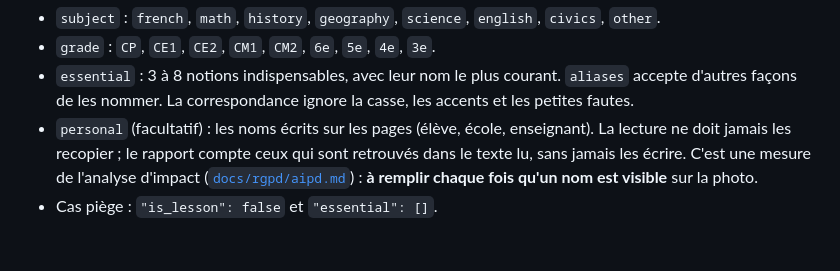
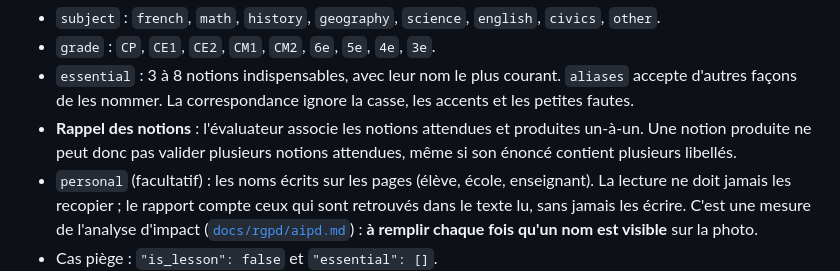
Before and after one commit to Ricoudc/Ludifun, a Markdown page: eval/README.md, the part around the change. GitHub-like rendering; blank space fills up the shorter version.

Commit message:
Document unique matching for notion recall

```diff
--- a/eval/README.md
+++ b/eval/README.md
@@ -57,6 +57,7 @@ Un adulte (enseignant ou parent) indique ce qu'un élève doit **forcément** sa
 - `subject` : `french`, `math`, `history`, `geography`, `science`, `english`, `civics`, `other`.
 - `grade` : `CP`, `CE1`, `CE2`, `CM1`, `CM2`, `6e`, `5e`, `4e`, `3e`.
 - `essential` : 3 à 8 notions indispensables, avec leur nom le plus courant. `aliases` accepte d'autres façons de les nommer. La correspondance ignore la casse, les accents et les petites fautes.
+- **Rappel des notions** : l'évaluateur associe les notions attendues et produites un-à-un. Une notion produite ne peut donc pas valider plusieurs notions attendues, même si son énoncé contient plusieurs libellés.
 - `personal` (facultatif) : les noms écrits sur les pages (élève, école, enseignant). La lecture
   ne doit jamais les recopier ; le rapport compte ceux qui sont retrouvés dans le texte lu, sans
   jamais les écrire. C'est une mesure de l'analyse d'impact
```
